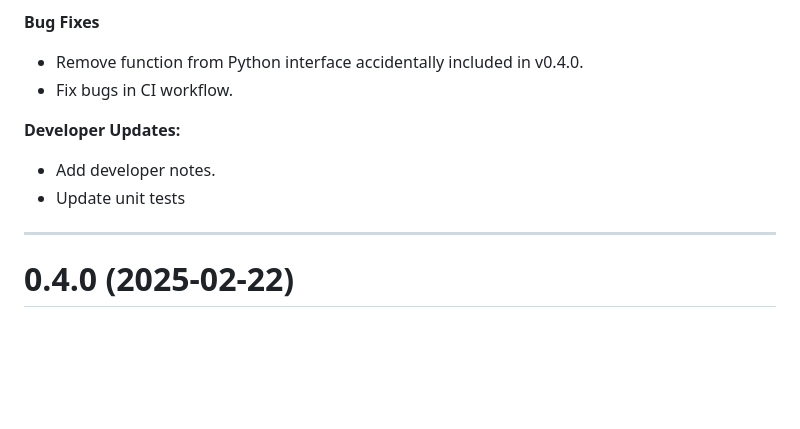
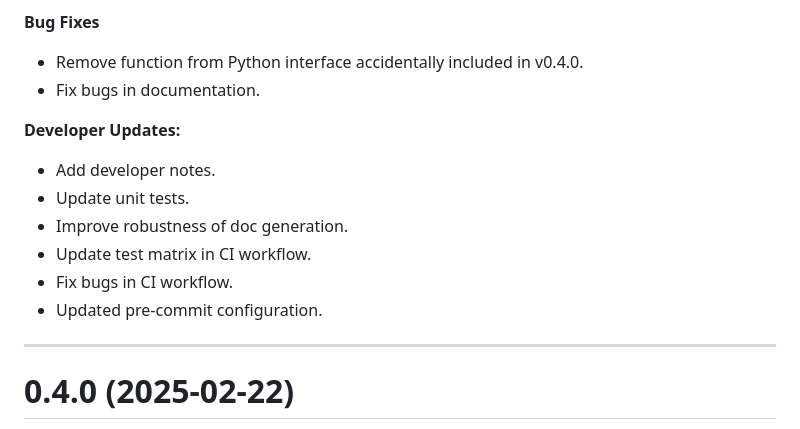
Before and after one commit to velexi-research/Xtallography.jl, a Markdown page: NEWS.md, the part around the change. Rendered like a GitHub page; blank space fills up the shorter version.

Commit message:
Update release notes.

```diff
--- a/NEWS.md
+++ b/NEWS.md
@@ -10,11 +10,15 @@ Xtallography Release Notes
 
 **Bug Fixes**
 - Remove function from Python interface accidentally included in v0.4.0.
-- Fix bugs in CI workflow.
+- Fix bugs in documentation.
 
 **Developer Updates:**
 - Add developer notes.
-- Update unit tests
+- Update unit tests.
+- Improve robustness of doc generation.
+- Update test matrix in CI workflow.
+- Fix bugs in CI workflow.
+- Updated pre-commit configuration.
 
 --------------------------------------------------------------------------------------------
 0.4.0 (2025-02-22)
```
